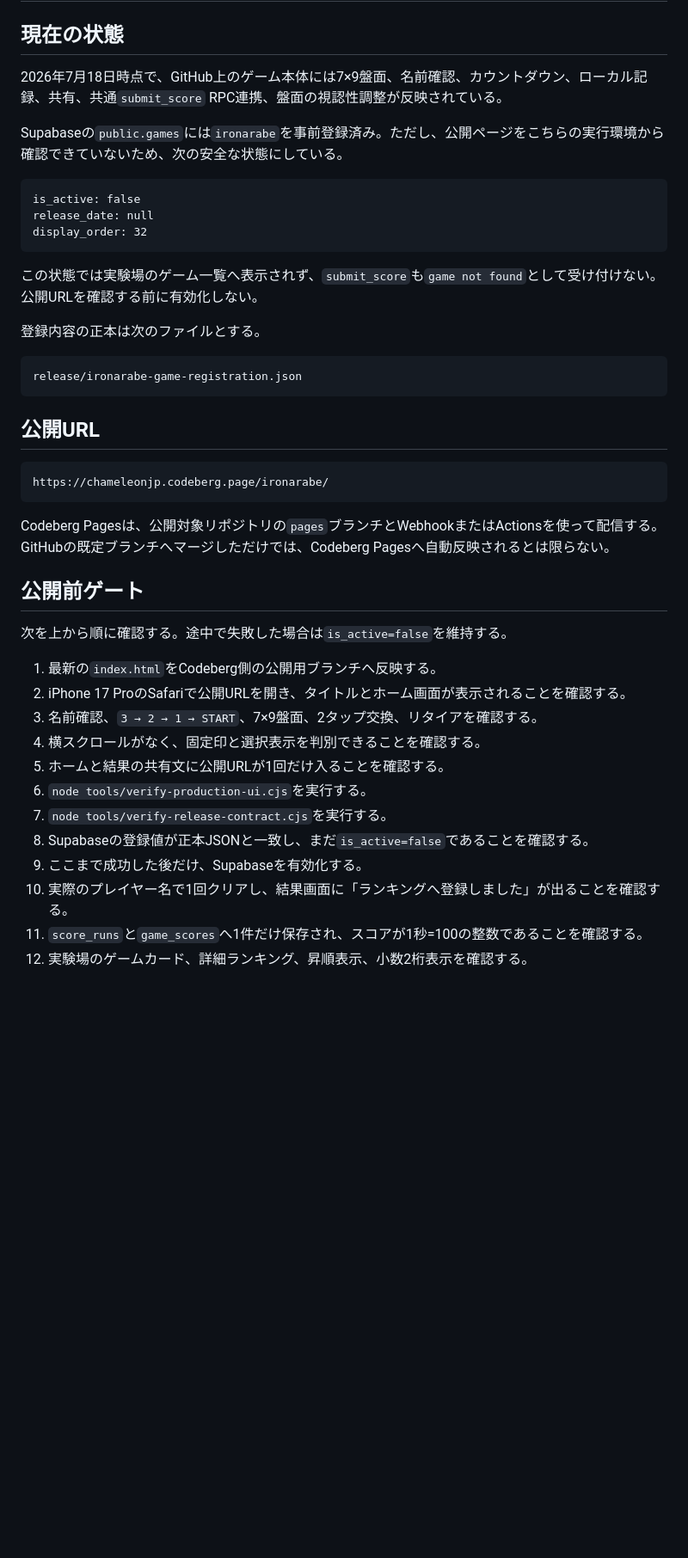
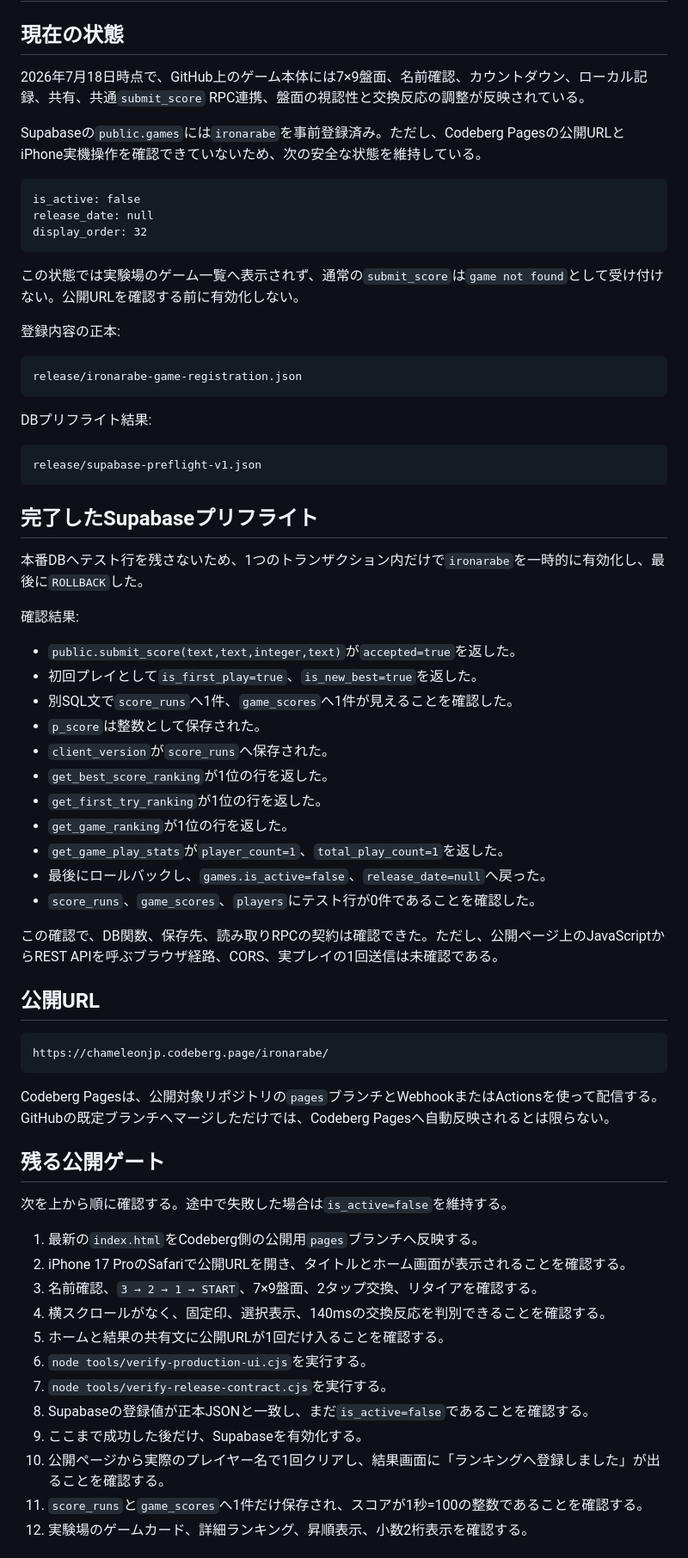
Before and after one commit to chameleonjp-lab/ironarabe, a Markdown page: RELEASE_READINESS_v1.md, the part around one of its changes. Shown at 86% size. GitHub-like rendering; blank space fills up the shorter version.

Commit message:
docs: record Supabase release preflight results

````diff
--- a/RELEASE_READINESS_v1.md
+++ b/RELEASE_READINESS_v1.md
@@ -2,9 +2,9 @@
 
 ## 現在の状態
 
-2026年7月18日時点で、GitHub上のゲーム本体には7×9盤面、名前確認、カウントダウン、ローカル記録、共有、共通`submit_score` RPC連携、盤面の視認性調整が反映されている。
+2026年7月18日時点で、GitHub上のゲーム本体には7×9盤面、名前確認、カウントダウン、ローカル記録、共有、共通`submit_score` RPC連携、盤面の視認性と交換反応の調整が反映されている。
 
-Supabaseの`public.games`には`ironarabe`を事前登録済み。ただし、公開ページをこちらの実行環境から確認できていないため、次の安全な状態にしている。
+Supabaseの`public.games`には`ironarabe`を事前登録済み。ただし、Codeberg Pagesの公開URLとiPhone実機操作を確認できていないため、次の安全な状態を維持している。
 
 ```text
 is_active: false
@@ -12,13 +12,39 @@ release_date: null
 display_order: 32
 ```
 
-この状態では実験場のゲーム一覧へ表示されず、`submit_score`も`game not found`として受け付けない。公開URLを確認する前に有効化しない。
+この状態では実験場のゲーム一覧へ表示されず、通常の`submit_score`は`game not found`として受け付けない。公開URLを確認する前に有効化しない。
 
-登録内容の正本は次のファイルとする。
+登録内容の正本:
 
 ```text
 release/ironarabe-game-registration.json
 ```
+
+DBプリフライト結果:
+
+```text
+release/supabase-preflight-v1.json
+```
+
+## 完了したSupabaseプリフライト
+
+本番DBへテスト行を残さないため、1つのトランザクション内だけで`ironarabe`を一時的に有効化し、最後に`ROLLBACK`した。
+
+確認結果:
+
+- `public.submit_score(text,text,integer,text)`が`accepted=true`を返した。
+- 初回プレイとして`is_first_play=true`、`is_new_best=true`を返した。
+- 別SQL文で`score_runs`へ1件、`game_scores`へ1件が見えることを確認した。
+- `p_score`は整数として保存された。
+- `client_version`が`score_runs`へ保存された。
+- `get_best_score_ranking`が1位の行を返した。
+- `get_first_try_ranking`が1位の行を返した。
+- `get_game_ranking`が1位の行を返した。
+- `get_game_play_stats`が`player_count=1`、`total_play_count=1`を返した。
+- 最後にロールバックし、`games.is_active=false`、`release_date=null`へ戻った。
+- `score_runs`、`game_scores`、`players`にテスト行が0件であることを確認した。
+
+この確認で、DB関数、保存先、読み取りRPCの契約は確認できた。ただし、公開ページ上のJavaScriptからREST APIを呼ぶブラウザ経路、CORS、実プレイの1回送信は未確認である。
 
 ## 公開URL
 
@@ -28,20 +54,20 @@ https://chameleonjp.codeberg.page/ironarabe/
 
 Codeberg Pagesは、公開対象リポジトリの`pages`ブランチとWebhookまたはActionsを使って配信する。GitHubの既定ブランチへマージしただけでは、Codeberg Pagesへ自動反映されるとは限らない。
 
-## 公開前ゲート
+## 残る公開ゲート
 
 次を上から順に確認する。途中で失敗した場合は`is_active=false`を維持する。
 
-1. 最新の`index.html`をCodeberg側の公開用ブランチへ反映する。
+1. 最新の`index.html`をCodeberg側の公開用`pages`ブランチへ反映する。
 2. iPhone 17 ProのSafariで公開URLを開き、タイトルとホーム画面が表示されることを確認する。
 3. 名前確認、`3 → 2 → 1 → START`、7×9盤面、2タップ交換、リタイアを確認する。
-4. 横スクロールがなく、固定印と選択表示を判別できることを確認する。
+4. 横スクロールがなく、固定印、選択表示、140msの交換反応を判別できることを確認する。
 5. ホームと結果の共有文に公開URLが1回だけ入ることを確認する。
 6. `node tools/verify-production-ui.cjs`を実行する。
 7. `node tools/verify-release-contract.cjs`を実行する。
 8. Supabaseの登録値が正本JSONと一致し、まだ`is_active=false`であることを確認する。
 9. ここまで成功した後だけ、Supabaseを有効化する。
-10. 実際のプレイヤー名で1回クリアし、結果画面に「ランキングへ登録しました」が出ることを確認する。
+10. 公開ページから実際のプレイヤー名で1回クリアし、結果画面に「ランキングへ登録しました」が出ることを確認する。
 11. `score_runs`と`game_scores`へ1件だけ保存され、スコアが1秒=100の整数であることを確認する。
 12. 実験場のゲームカード、詳細ランキング、昇順表示、小数2桁表示を確認する。
 
````
Also changed, not shown: other parts of RELEASE_READINESS_v1.md (+2 -2 lines).
